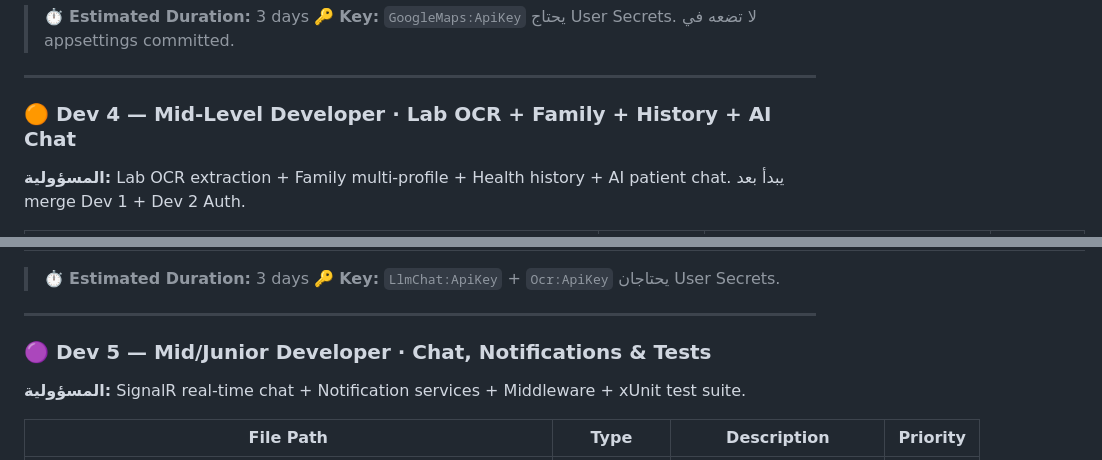
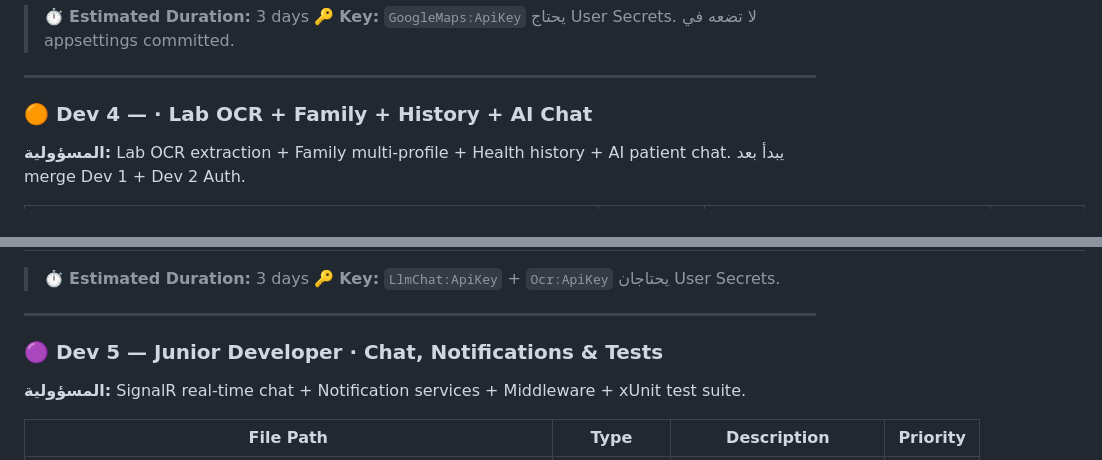
Before and after one commit to ItcProjects-R4/SHR4_SWD5_S1_PROJECT3, a Markdown page: README.md, 2 parts joined by grey strips. Drawn GitHub-style.

```diff
--- a/README.md
+++ b/README.md
@@ -191,7 +191,7 @@ private static double CalculateMatchScore(
 
 ---
 
-### 🟠 Dev 4 — Mid-Level Developer · Lab OCR + Family + History + AI Chat
+### 🟠 Dev 4 —  · Lab OCR + Family + History + AI Chat
 
 **المسؤولية:** Lab OCR extraction + Family multi-profile + Health history + AI patient chat.
 يبدأ بعد merge Dev 1 + Dev 2 Auth.
@@ -235,7 +235,7 @@ private static double CalculateMatchScore(
 
 ---
 
-### 🟣 Dev 5 — Mid/Junior Developer · Chat, Notifications & Tests
+### 🟣 Dev 5 — Junior Developer · Chat, Notifications & Tests
 
 **المسؤولية:** SignalR real-time chat + Notification services + Middleware + xUnit test suite.
 
```
Also changed, not shown: other parts of README.md (+3 -3 lines).
